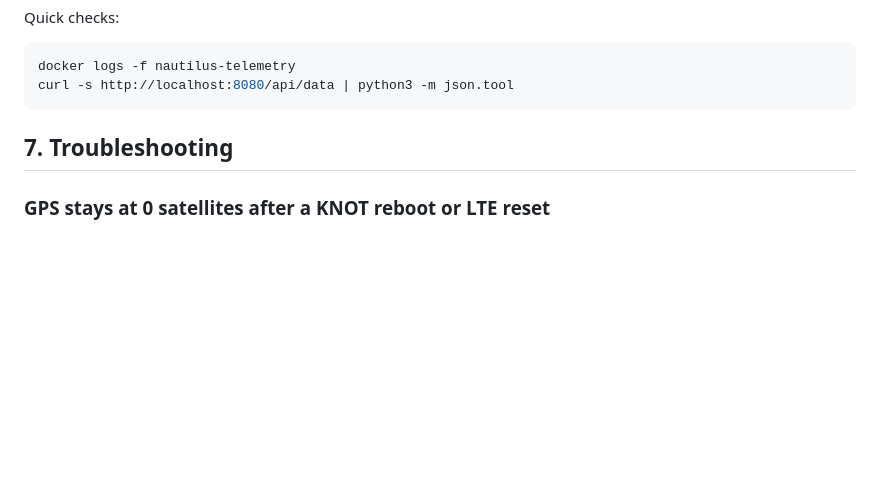
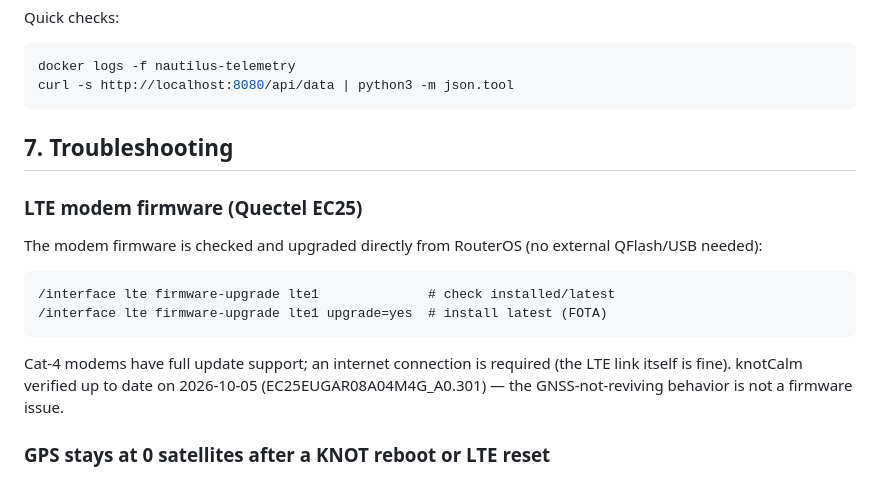
Before and after one commit to doghunter/nautilus, a Markdown page: docs/MANUAL.md, the part around the change. Rendered like a GitHub page; blank space fills up the shorter version.

Commit message:
Docs: LTE modem firmware upgrade is possible from RouterOS (/interface lte firmware-upgrade), knotCalm verified up to date

```diff
--- a/docs/MANUAL.md
+++ b/docs/MANUAL.md
@@ -380,6 +380,19 @@ curl -s http://localhost:8080/api/data | python3 -m json.tool
 
 ## 7. Troubleshooting
 
+### LTE modem firmware (Quectel EC25)
+
+The modem firmware is checked and upgraded directly from RouterOS (no
+external QFlash/USB needed):
+
+    /interface lte firmware-upgrade lte1              # check installed/latest
+    /interface lte firmware-upgrade lte1 upgrade=yes  # install latest (FOTA)
+
+Cat-4 modems have full update support; an internet connection is required
+(the LTE link itself is fine). knotCalm verified up to date on 2026-10-05
+(EC25EUGAR08A04M4G_A0.301) — the GNSS-not-reviving behavior is not a
+firmware issue.
+
 ### GPS stays at 0 satellites after a KNOT reboot or LTE reset
 
 The Quectel EC25 modem's GNSS session does not come back on its own after
```
